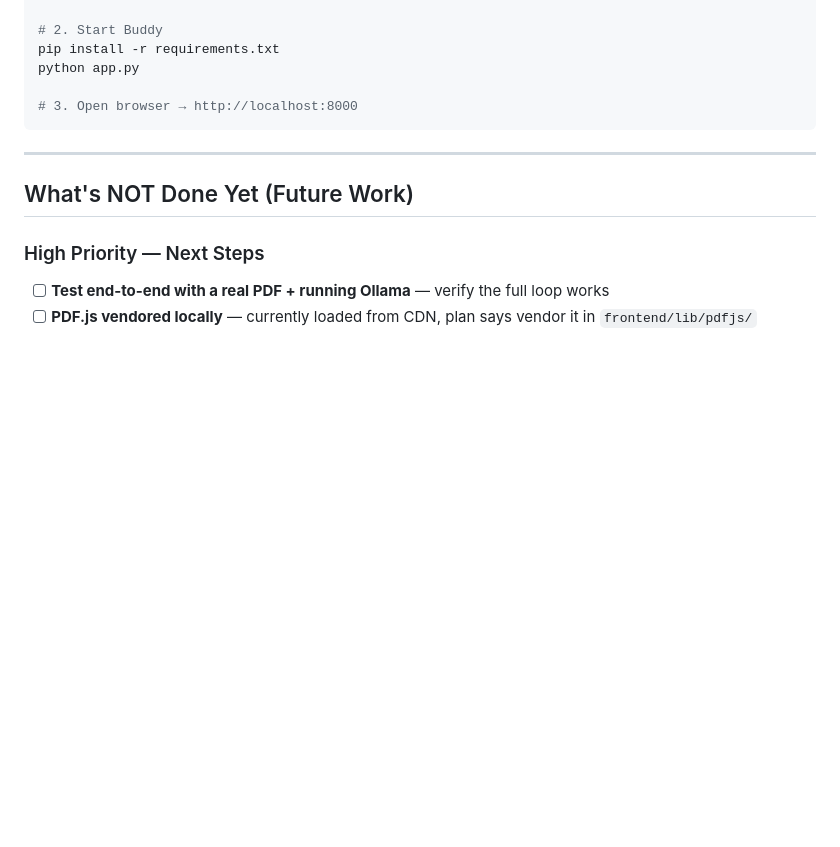
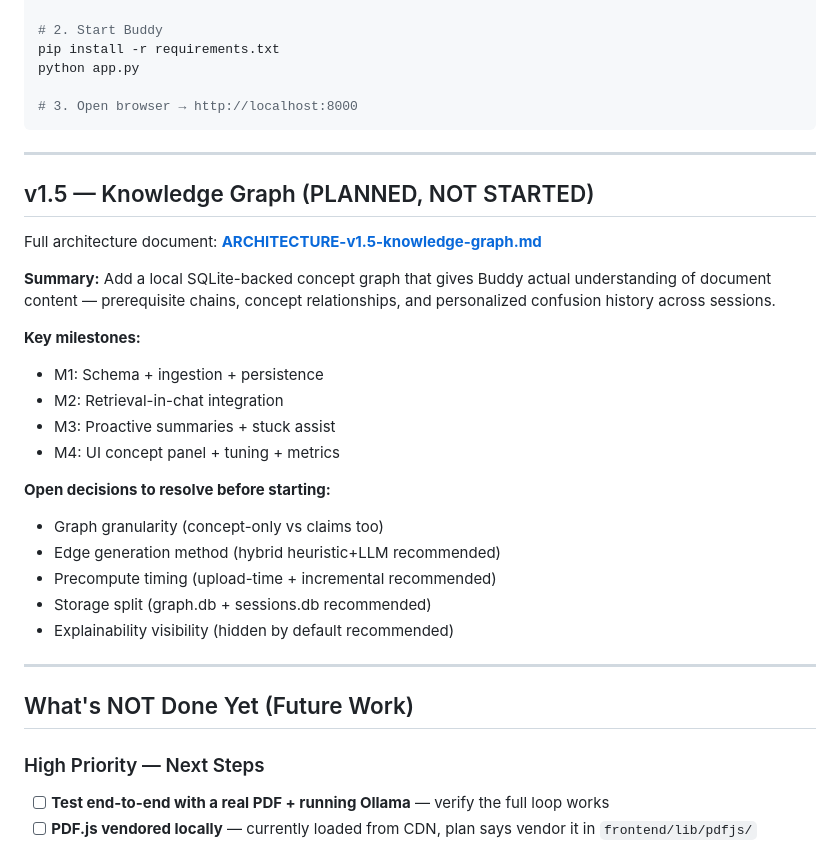
Before and after one commit to sehyfNei/buddy, a Markdown page: WIP.md, the part around the change. GitHub-like rendering; blank space fills up the shorter version.

```diff
--- a/WIP.md
+++ b/WIP.md
@@ -143,6 +143,27 @@ python app.py
 
 ---
 
+## v1.5 — Knowledge Graph (PLANNED, NOT STARTED)
+
+Full architecture document: **[ARCHITECTURE-v1.5-knowledge-graph.md](ARCHITECTURE-v1.5-knowledge-graph.md)**
+
+**Summary:** Add a local SQLite-backed concept graph that gives Buddy actual understanding of document content — prerequisite chains, concept relationships, and personalized confusion history across sessions.
+
+**Key milestones:**
+- M1: Schema + ingestion + persistence
+- M2: Retrieval-in-chat integration
+- M3: Proactive summaries + stuck assist
+- M4: UI concept panel + tuning + metrics
+
+**Open decisions to resolve before starting:**
+- Graph granularity (concept-only vs claims too)
+- Edge generation method (hybrid heuristic+LLM recommended)
+- Precompute timing (upload-time + incremental recommended)
+- Storage split (graph.db + sessions.db recommended)
+- Explainability visibility (hidden by default recommended)
+
+---
+
 ## What's NOT Done Yet (Future Work)
 
 ### High Priority — Next Steps
```
Also changed, not shown: ARCHITECTURE-v1.5-knowledge-graph.md (added, +422 -0 lines).
